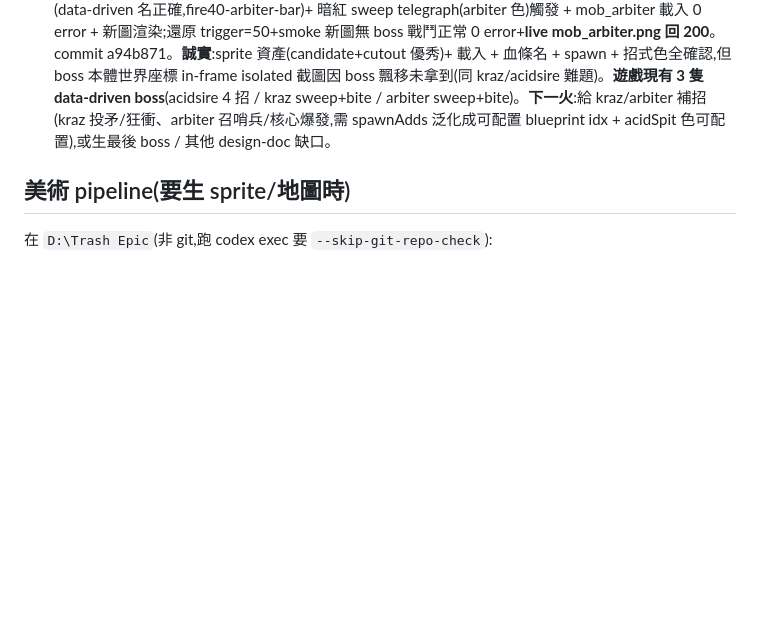
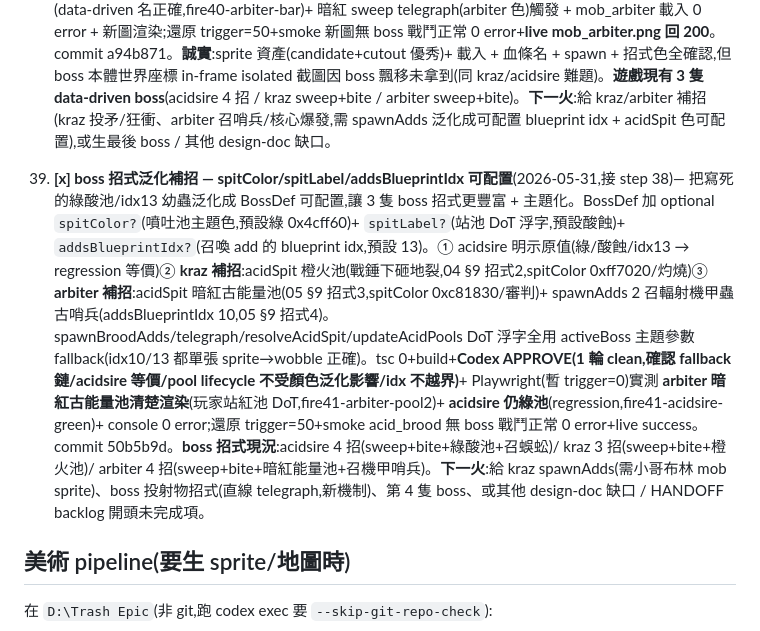
Before and after one commit to ahoooooooo/trash-epic-phaser, a Markdown page: HANDOFF.md, the part around the change. GitHub-like rendering; blank space fills up the shorter version.

Commit message:
docs(handoff): boss 招式泛化補招 spitColor/addsBlueprintIdx(item 39)
Co-Authored-By: Claude Opus 4.8 <noreply@anthropic.com>

```diff
--- a/HANDOFF.md
+++ b/HANDOFF.md
@@ -100,6 +100,8 @@
 
 38. **[x] 第 3 隻 boss 銹蝕審判官 arbiter + 古文明遺跡新圖**(2026-05-31,boss epic 第 3 隻)— 複用成熟 BossDef + 新圖模式。美術 pipeline:codex_imagegen GPT-4o(對齊 05_boss_arbiter:半石半機械古守護機械 — 左象牙石雕審判官臉/肩甲/石足 + 右鏽蝕機械骨架/齒輪/銅綠/酸黃機械眼 + 破鏽荊棘王冠 + 血染破紅斗篷焦黑撕裂 + 胸口裂痕透暗紅核心光 + 巨劍插地刻暗紅古符 + 飄鏽片)→ BiRefNet(27.7s)→ Pillow 588×900 + quantize 812KB → `public/assets/mobs/mob_arbiter.png`。prompt 存 `D:\Trash Epic\automation\prompts\boss_arbiter.txt`。Game.ts `BOSS_ARBITER` blueprint(hp6000/dmg90/scale0.5/慢速0.06/暗紅 rageTint 0xc81830)+ `BOSS_DEFS.arbiter`(displayName 銹蝕審判官,sweep+bite 暗紅古能量,單張 wobble)。Preloader load。MapService 新圖 `ancient_ruins` 古文明遺跡(boss lv300-500,一圖一怪=輻射機甲蟲古哨兵,bossId arbiter)+ core_gate↔ancient_ruins 雙向 portal + WorldMap node/edge。tsc 0+build+**Codex APPROVE(1 輪 clean)**+ Playwright(暫 trigger=0)實測 ancient_ruins **boss 血條清楚「☠ 銹蝕審判官」**(data-driven 名正確,fire40-arbiter-bar)+ 暗紅 sweep telegraph(arbiter 色)觸發 + mob_arbiter 載入 0 error + 新圖渲染;還原 trigger=50+smoke 新圖無 boss 戰鬥正常 0 error+**live mob_arbiter.png 回 200**。commit a94b871。**誠實**:sprite 資產(candidate+cutout 優秀)+ 載入 + 血條名 + spawn + 招式色全確認,但 boss 本體世界座標 in-frame isolated 截圖因 boss 飄移未拿到(同 kraz/acidsire 難題)。**遊戲現有 3 隻 data-driven boss**(acidsire 4 招 / kraz sweep+bite / arbiter sweep+bite)。**下一火**:給 kraz/arbiter 補招(kraz 投矛/狂衝、arbiter 召哨兵/核心爆發,需 spawnAdds 泛化成可配置 blueprint idx + acidSpit 色可配置),或生最後 boss / 其他 design-doc 缺口。
 
+39. **[x] boss 招式泛化補招 — spitColor/spitLabel/addsBlueprintIdx 可配置**(2026-05-31,接 step 38)— 把寫死的綠酸池/idx13 幼蟲泛化成 BossDef 可配置,讓 3 隻 boss 招式更豐富 + 主題化。BossDef 加 optional `spitColor?`(噴吐池主題色,預設綠 0x4cff60)+ `spitLabel?`(站池 DoT 浮字,預設酸蝕)+ `addsBlueprintIdx?`(召喚 add 的 blueprint idx,預設 13)。① acidsire 明示原值(綠/酸蝕/idx13 → regression 等價)② **kraz 補招**:acidSpit 橙火池(戰錘下砸地裂,04 §9 招式2,spitColor 0xff7020/灼燒)③ **arbiter 補招**:acidSpit 暗紅古能量池(05 §9 招式3,spitColor 0xc81830/審判)+ spawnAdds 2 召輻射機甲蟲古哨兵(addsBlueprintIdx 10,05 §9 招式4)。spawnBroodAdds/telegraph/resolveAcidSpit/updateAcidPools DoT 浮字全用 activeBoss 主題參數 fallback(idx10/13 都單張 sprite→wobble 正確)。tsc 0+build+**Codex APPROVE(1 輪 clean,確認 fallback 鏈/acidsire 等價/pool lifecycle 不受顏色泛化影響/idx 不越界)**+ Playwright(暫 trigger=0)實測 **arbiter 暗紅古能量池清楚渲染**(玩家站紅池 DoT,fire41-arbiter-pool2)+ **acidsire 仍綠池**(regression,fire41-acidsire-green)+ console 0 error;還原 trigger=50+smoke acid_brood 無 boss 戰鬥正常 0 error+live success。commit 50b5b9d。**boss 招式現況**:acidsire 4 招(sweep+bite+綠酸池+召蜈蚣)/ kraz 3 招(sweep+bite+橙火池)/ arbiter 4 招(sweep+bite+暗紅能量池+召機甲哨兵)。**下一火**:給 kraz spawnAdds(需小哥布林 mob sprite)、boss 投射物招式(直線 telegraph,新機制)、第 4 隻 boss、或其他 design-doc 缺口 / HANDOFF backlog 開頭未完成項。
+
 ## 美術 pipeline(要生 sprite/地圖時)
 在 `D:\Trash Epic`(非 git,跑 codex exec 要 `--skip-git-repo-check`):
 1. `python -m automation.codex_imagegen --asset-id X --count 1 --prompt-file P.txt`(GPT-4o ~105s)
```
